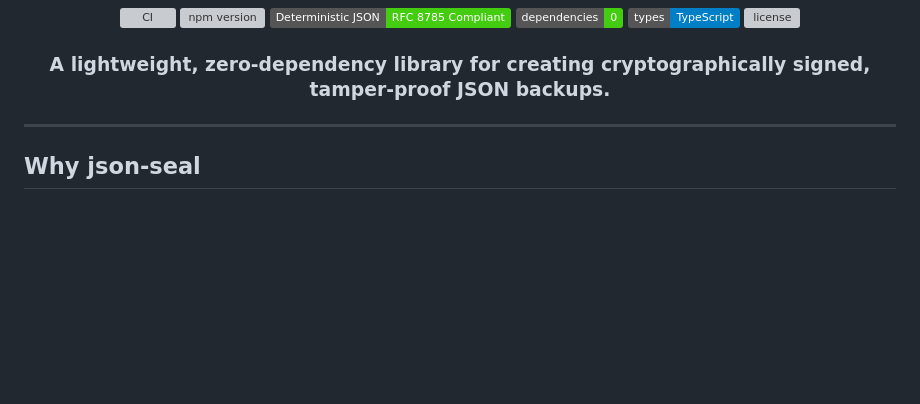
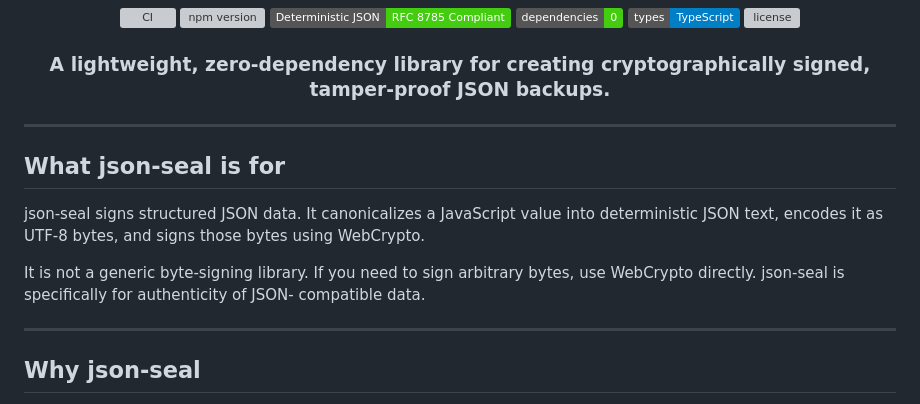
Before and after one commit to cmyers/json-seal, a Markdown page: README.md, the part around the change. Drawn GitHub-style; badges without logos; blank space fills up the shorter version; grey boxes are pictures that could not be loaded.

```diff
--- a/README.md
+++ b/README.md
@@ -12,6 +12,18 @@
 <h3 align="center">
   A lightweight, zero‑dependency library for creating cryptographically signed, tamper‑proof JSON backups.
 </h3>
+
+---
+
+## **What json-seal is for**
+
+json-seal signs structured JSON data. It canonicalizes a JavaScript value into
+deterministic JSON text, encodes it as UTF-8 bytes, and signs those bytes using
+WebCrypto.
+
+It is not a generic byte-signing library. If you need to sign arbitrary bytes,
+use WebCrypto directly. json-seal is specifically for authenticity of JSON-
+compatible data.
 
 ---
 
```
